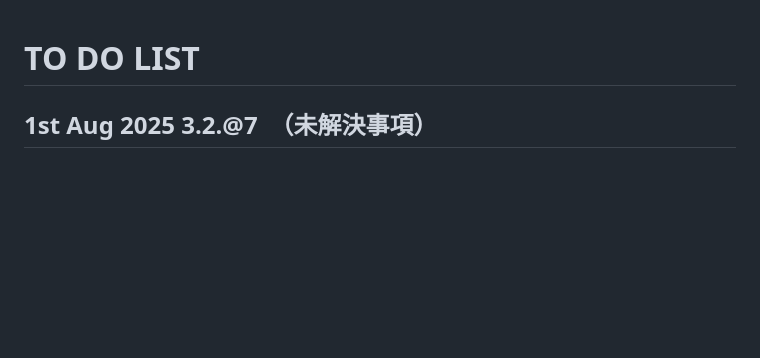
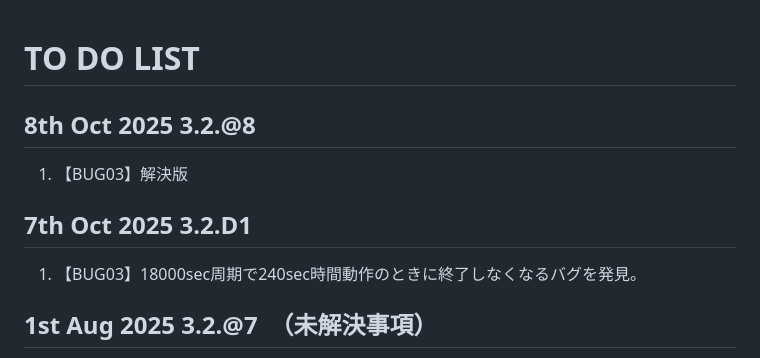
Before and after one commit to mhorimoto/M304-lowcode, a Markdown page: TODO.md, the part around the change. Rendered like a GitHub page; blank space fills up the shorter version.

Commit message:
DOC: 3.2.@8

```diff
--- a/TODO.md
+++ b/TODO.md
@@ -1,5 +1,9 @@
 # TO DO LIST
 
+## 8th Oct 2025 3.2.@8
+1. 【BUG03】解決版
+## 7th Oct 2025 3.2.D1
+1. 【BUG03】18000sec周期で240sec時間動作のときに終了しなくなるバグを発見。
 ## 1st Aug 2025 3.2.@7　（未解決事項）
 1. 【BUG02】複合条件の反映に失敗する．2つの条件をORでつなげたケース
 2. 【DVL05】M304以外の複数のノードからのCCM同士を比較して判定する
```
